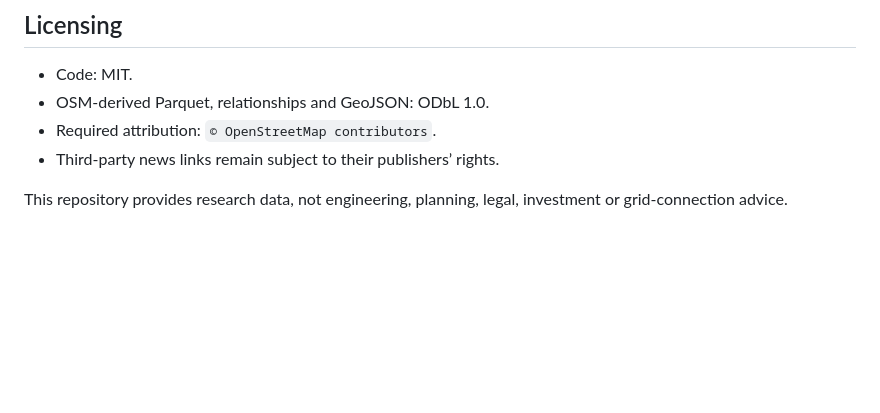
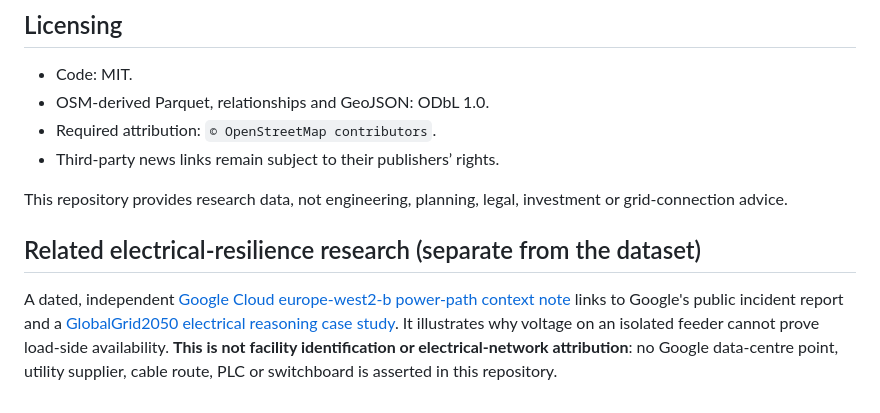
Before and after one commit to Ventusltd/data-centres-gb, a Markdown page: README.md, the part around the change. GitHub-like rendering; blank space fills up the shorter version.

Commit message:
docs: cross-reference dated independent source-state research

```diff
--- a/README.md
+++ b/README.md
@@ -73,3 +73,7 @@ Use Ofgem’s primary release for connection-deposit policy claims. Do not bind
 - Third-party news links remain subject to their publishers’ rights.
 
 This repository provides research data, not engineering, planning, legal, investment or grid-connection advice.
+
+## Related electrical-resilience research (separate from the dataset)
+
+A dated, independent [Google Cloud europe-west2-b power-path context note](docs/research/2026-11-power-path-availability.md) links to Google's public incident report and a [GlobalGrid2050 electrical reasoning case study](https://github.com/Ventusltd/globalgrid2050/blob/main/docs/research/2026-11-google-cloud-power-resilience.md). It illustrates why voltage on an isolated feeder cannot prove load-side availability. **This is not facility identification or electrical-network attribution**: no Google data-centre point, utility supplier, cable route, PLC or switchboard is asserted in this repository.
```
